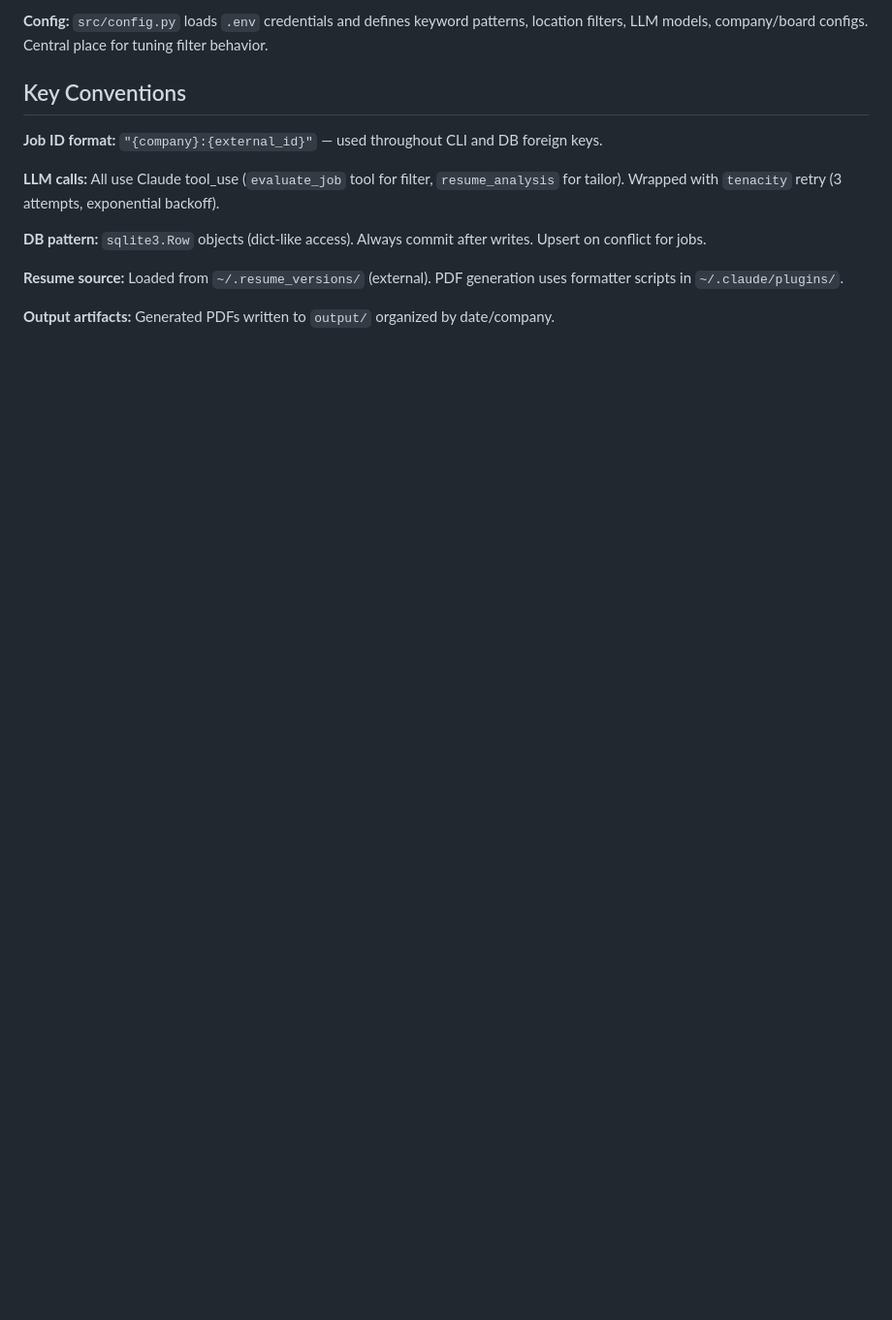
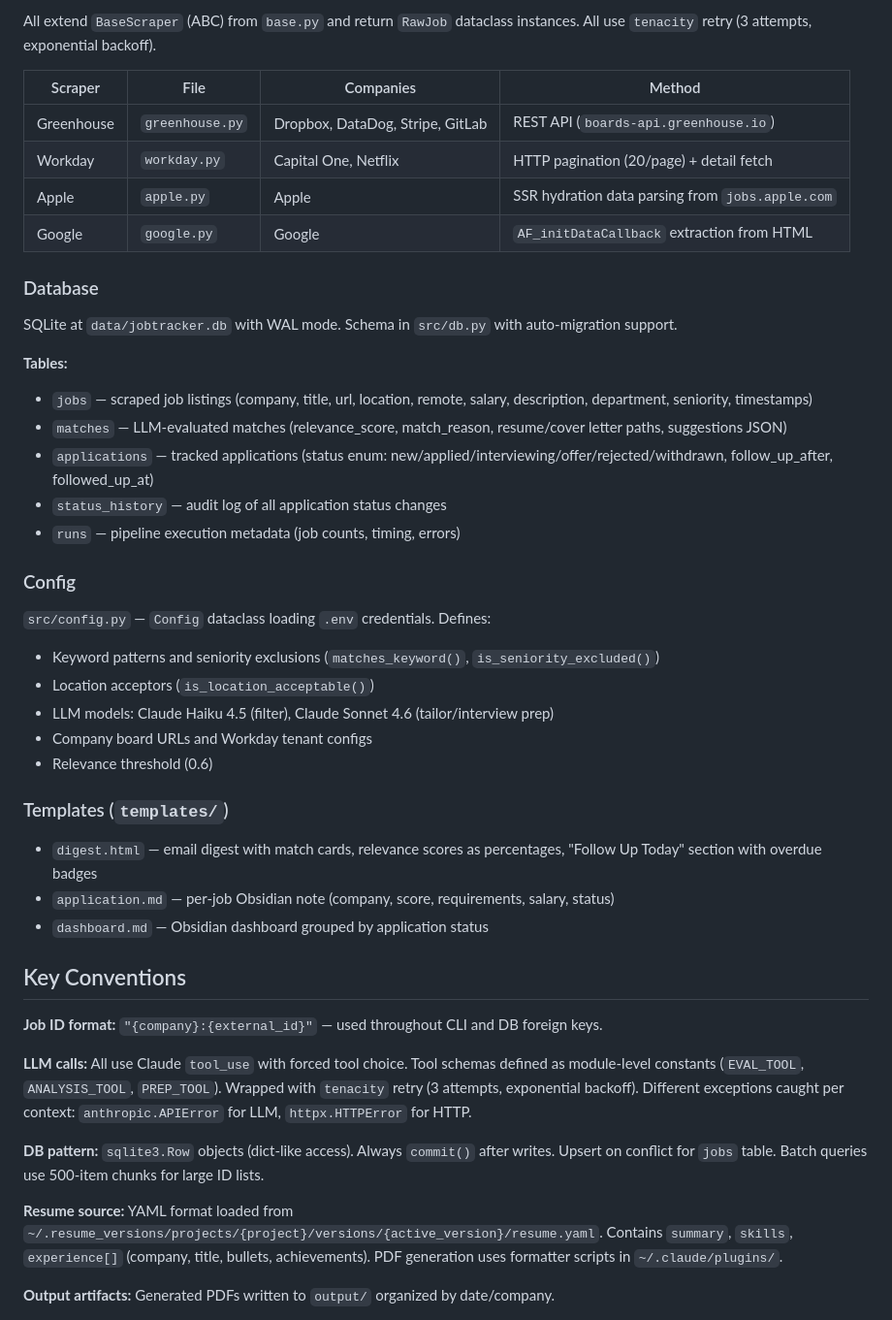
Before and after one commit to drewmerc302/jobTracker, a Markdown page: CLAUDE.md, the part around one of its changes. Shown at 97% size. Rendered like a GitHub page; blank space fills up the shorter version.

```diff
--- a/CLAUDE.md
+++ b/CLAUDE.md
@@ -50,14 +61,47 @@ Automated job tracker for engineering manager roles. Scrapes job boards → filt
 
-**Config:** `src/config.py` loads `.env` credentials and defines keyword patterns, location filters, LLM models, company/board configs. Central place for tuning filter behavior.
+All extend `BaseScraper` (ABC) from `base.py` and return `RawJob` dataclass instances. All use `tenacity` retry (3 attempts, exponential backoff).
+
+| Scraper | File | Companies | Method |
+|---------|------|-----------|--------|
+| Greenhouse | `greenhouse.py` | Dropbox, DataDog, Stripe, GitLab | REST API (`boards-api.greenhouse.io`) |
+| Workday | `workday.py` | Capital One, Netflix | HTTP pagination (20/page) + detail fetch |
+| Apple | `apple.py` | Apple | SSR hydration data parsing from `jobs.apple.com` |
+| Google | `google.py` | Google | `AF_initDataCallback` extraction from HTML |
+
+### Database
+
+SQLite at `data/jobtracker.db` with WAL mode. Schema in `src/db.py` with auto-migration support.
+
+**Tables:**
+- `jobs` — scraped job listings (company, title, url, location, remote, salary, description, department, seniority, timestamps)
+- `matches` — LLM-evaluated matches (relevance_score, match_reason, resume/cover letter paths, suggestions JSON)
+- `applications` — tracked applications (status enum: new/applied/interviewing/offer/rejected/withdrawn, follow_up_after, followed_up_at)
+- `status_history` — audit log of all application status changes
+- `runs` — pipeline execution metadata (job counts, timing, errors)
+
+### Config
+
+`src/config.py` — `Config` dataclass loading `.env` credentials. Defines:
+- Keyword patterns and seniority exclusions (`matches_keyword()`, `is_seniority_excluded()`)
+- Location acceptors (`is_location_acceptable()`)
+- LLM models: Claude Haiku 4.5 (filter), Claude Sonnet 4.6 (tailor/interview prep)
+- Company board URLs and Workday tenant configs
+- Relevance threshold (0.6)
+
+### Templates (`templates/`)
+
+- `digest.html` — email digest with match cards, relevance scores as percentages, "Follow Up Today" section with overdue badges
+- `application.md` — per-job Obsidian note (company, score, requirements, salary, status)
+- `dashboard.md` — Obsidian dashboard grouped by application status
 
 ## Key Conventions
 
 **Job ID format:** `"{company}:{external_id}"` — used throughout CLI and DB foreign keys.
 
-**LLM calls:** All use Claude tool_use (`evaluate_job` tool for filter, `resume_analysis` for tailor). Wrapped with `tenacity` retry (3 attempts, exponential backoff).
+**LLM calls:** All use Claude `tool_use` with forced tool choice. Tool schemas defined as module-level constants (`EVAL_TOOL`, `ANALYSIS_TOOL`, `PREP_TOOL`). Wrapped with `tenacity` retry (3 attempts, exponential backoff). Different exceptions caught per context: `anthropic.APIError` for LLM, `httpx.HTTPError` for HTTP.
 
-**DB pattern:** `sqlite3.Row` objects (dict-like access). Always commit after writes. Upsert on conflict for jobs.
+**DB pattern:** `sqlite3.Row` objects (dict-like access). Always `commit()` after writes. Upsert on conflict for `jobs` table. Batch queries use 500-item chunks for large ID lists.
 
-**Resume source:** Loaded from `~/.resume_versions/` (external). PDF generation uses formatter scripts in `~/.claude/plugins/`.
+**Resume source:** YAML format loaded from `~/.resume_versions/projects/{project}/versions/{active_version}/resume.yaml`. Contains `summary`, `skills`, `experience[]` (company, title, bullets, achievements). PDF generation uses formatter scripts in `~/.claude/plugins/`.
 
 **Output artifacts:** Generated PDFs written to `output/` organized by date/company.
```
Also changed, not shown: other parts of CLAUDE.md (+66 -17 lines).
